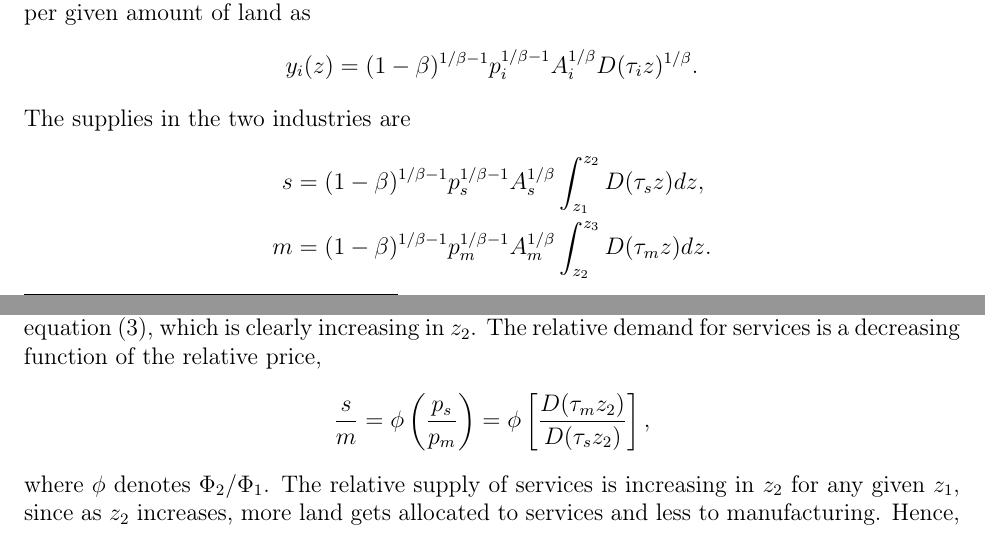
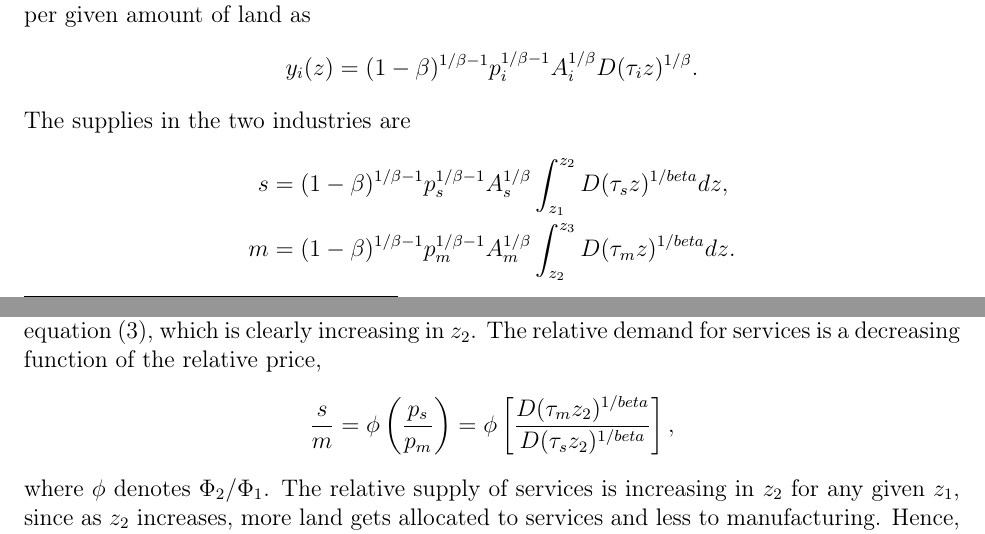
Before and after one commit to korenmiklos/cattle, a LaTeX paper (text/bs.tex): two parts of pages 8 and 9 of 20, joined at a grey line, cut so that both start at the same text. Compiled offline with pdfLaTeX.

Commit message:
re #32: typos: 1/beta missing
git-svn-id: https://subversion.assembla.com/svn/balassa@171 fd3ea19a-d943-0410-ac43-fa96816610d8

```diff
--- a/text/bs.tex
+++ b/text/bs.tex
@@ -223,8 +223,8 @@ y_i(z) = (1-\beta)^{1/\beta-1} p_i^{1/\beta-1} A_i^{1/\beta} D(\tau_i z)^{1/\bet
 \]
 The supplies in the two industries are
 \begin{align*}
-s &= (1-\beta)^{1/\beta-1} p_s^{1/\beta-1} A_s^{1/\beta} \int_{z_1}^{z_2}D(\tau_s z) dz, \\
-m&= (1-\beta)^{1/\beta-1} p_m^{1/\beta-1} A_m^{1/\beta} \int_{z_2}^{z_3}D(\tau_m z) dz.
+s &= (1-\beta)^{1/\beta-1} p_s^{1/\beta-1} A_s^{1/\beta} \int_{z_1}^{z_2}D(\tau_s z)^{1/beta} dz, \\
+m&= (1-\beta)^{1/\beta-1} p_m^{1/\beta-1} A_m^{1/\beta} \int_{z_2}^{z_3}D(\tau_m z)^{1/beta} dz.
 \end{align*}
 The next key equation comes from location arbitrage at the manufacturing--service boundary, $z_2$. At this point, $R_s(z_2)=R_m(z_2)$, which follows from the continuity of $D(z)$. Hence a boundary $z_2$ pins down the relative price of services,
 \begin{equation}\label{eq:arbitrage}
@@ -246,7 +246,7 @@ The following proposition states that without any technological differences acro
 \begin{proof}
 We can determine the relative price of services from rent arbitrage at boundary $z_2$, equation \eqref{eq:arbitrage}, which is clearly increasing in $z_2$. The relative demand for services is a decreasing function of the relative price,
     \[
-    \frac{s}{m} = \phi\left(\frac{p_s}{p_m}\right) = \phi\left[\frac{D(\tau_m z_2)}{D(\tau_s z_2)}\right],
+    \frac{s}{m} = \phi\left(\frac{p_s}{p_m}\right) = \phi\left[\frac{D(\tau_m z_2)^{1/beta}}{D(\tau_s z_2)^{1/beta}}\right],
     \]
 where $\phi$ denotes $\Phi_2/\Phi_1$. The relative supply of services is increasing in $z_2$ for any given $z_1$, since as $z_2$ increases, more land gets allocated to services and less to manufacturing. Hence, for a given $z_1$, there is a unique $z_2$ that equates relative demand and supply. This $z_2$ is increasing in $z_1$. Substituting $z_2$ in the relative price equation above, we get the result.
 \end{proof}
```
Also changed, not shown: text/bs.tex (2 more changed lines).
